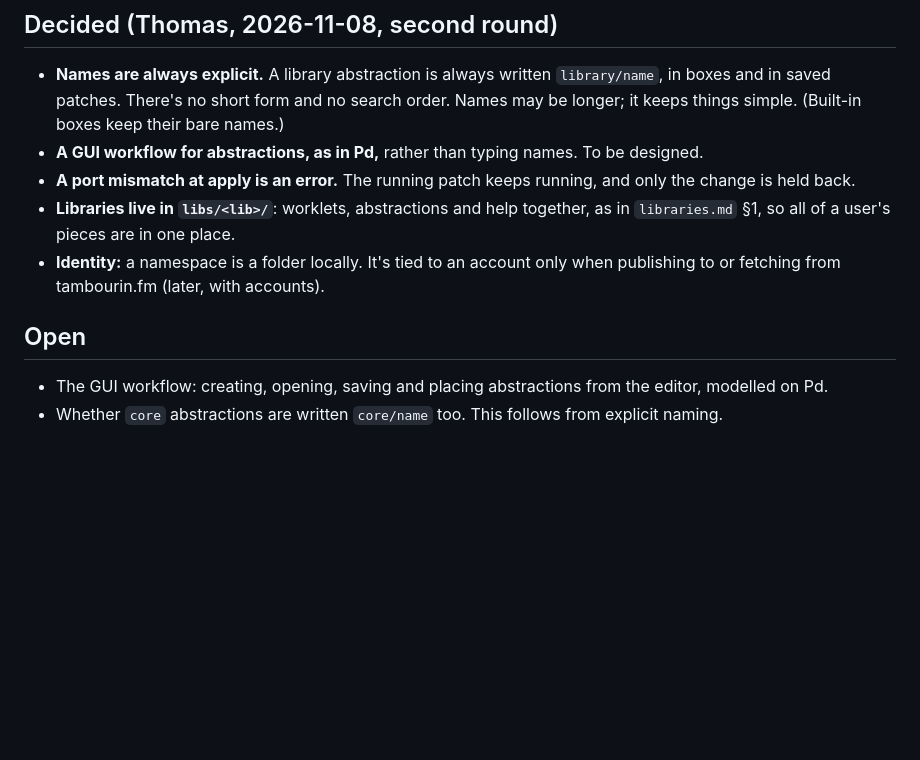
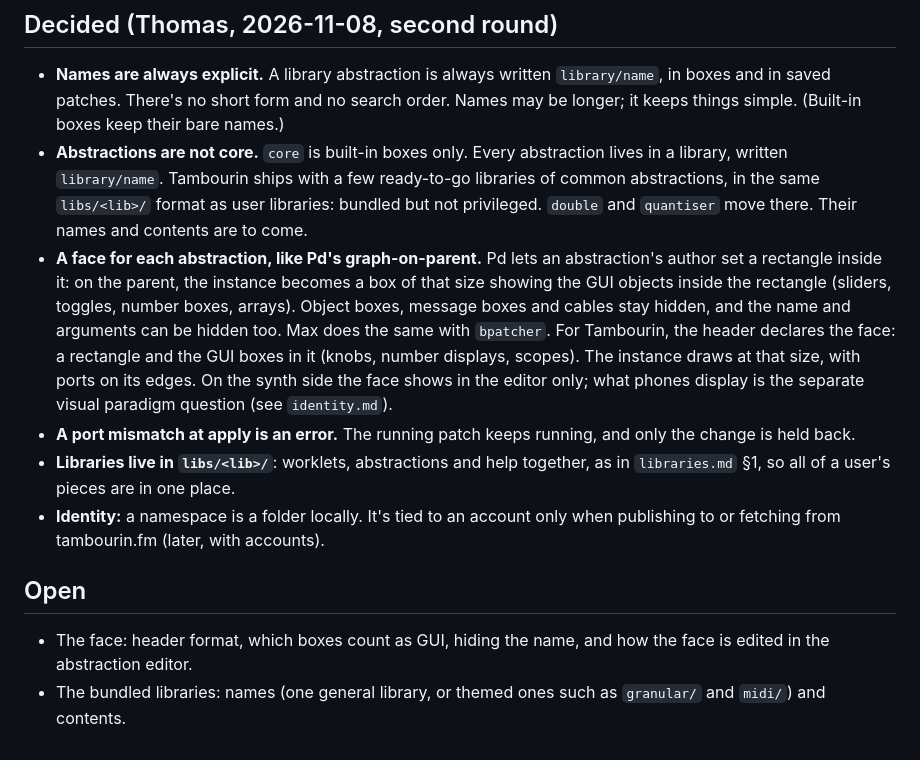
Before and after one commit to capogreco/local.assembly.fm, a Markdown page: notes/abstractions.md, the part around the change. GitHub-like rendering; blank space fills up the shorter version.

Commit message:
docs: abstractions — not core, bundled libraries, graph-on-parent faces
Co-Authored-By: Claude Opus 5.5 <noreply@anthropic.com>

```diff
--- a/notes/abstractions.md
+++ b/notes/abstractions.md
@@ -96,8 +96,21 @@ rows, `CC_SOURCE` and `findBoxByText` go.
   `library/name`, in boxes and in saved patches. There's no short form and
   no search order. Names may be longer; it keeps things simple. (Built-in
   boxes keep their bare names.)
-- **A GUI workflow for abstractions, as in Pd,** rather than typing names.
-  To be designed.
+- **Abstractions are not core.** `core` is built-in boxes only. Every
+  abstraction lives in a library, written `library/name`. Tambourin ships with
+  a few ready-to-go libraries of common abstractions, in the same
+  `libs/<lib>/` format as user libraries: bundled but not privileged.
+  `double` and `quantiser` move there. Their names and contents are to come.
+- **A face for each abstraction, like Pd's graph-on-parent.** Pd lets an
+  abstraction's author set a rectangle inside it: on the parent, the instance
+  becomes a box of that size showing the GUI objects inside the rectangle
+  (sliders, toggles, number boxes, arrays). Object boxes, message boxes and
+  cables stay hidden, and the name and arguments can be hidden too. Max does
+  the same with `bpatcher`. For Tambourin, the header declares the face: a
+  rectangle and the GUI boxes in it (knobs, number displays, scopes). The
+  instance draws at that size, with ports on its edges. On the synth side the
+  face shows in the editor only; what phones display is the separate visual
+  paradigm question (see `identity.md`).
 - **A port mismatch at apply is an error.** The running patch keeps running,
   and only the change is held back.
 - **Libraries live in `libs/<lib>/`**: worklets, abstractions and help
@@ -108,7 +121,7 @@ rows, `CC_SOURCE` and `findBoxByText` go.
 
 ## Open
 
-- The GUI workflow: creating, opening, saving and placing abstractions from
-  the editor, modelled on Pd.
-- Whether `core` abstractions are written `core/name` too. This follows from
-  explicit naming.
+- The face: header format, which boxes count as GUI, hiding the name, and
+  how the face is edited in the abstraction editor.
+- The bundled libraries: names (one general library, or themed ones such
+  as `granular/` and `midi/`) and contents.
```
